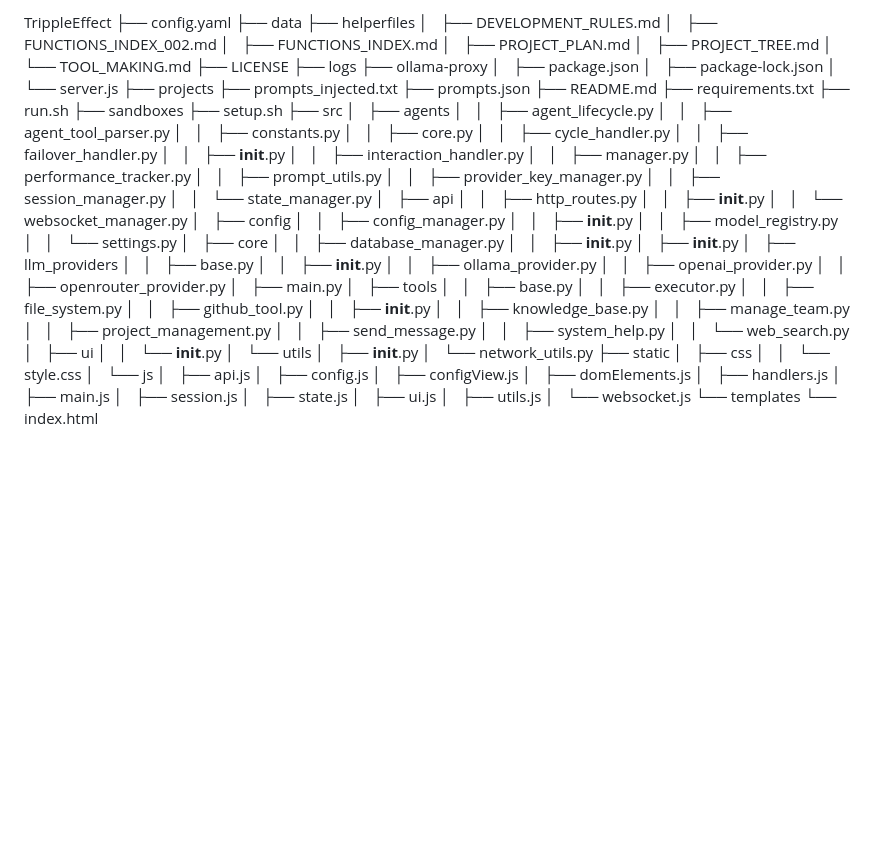
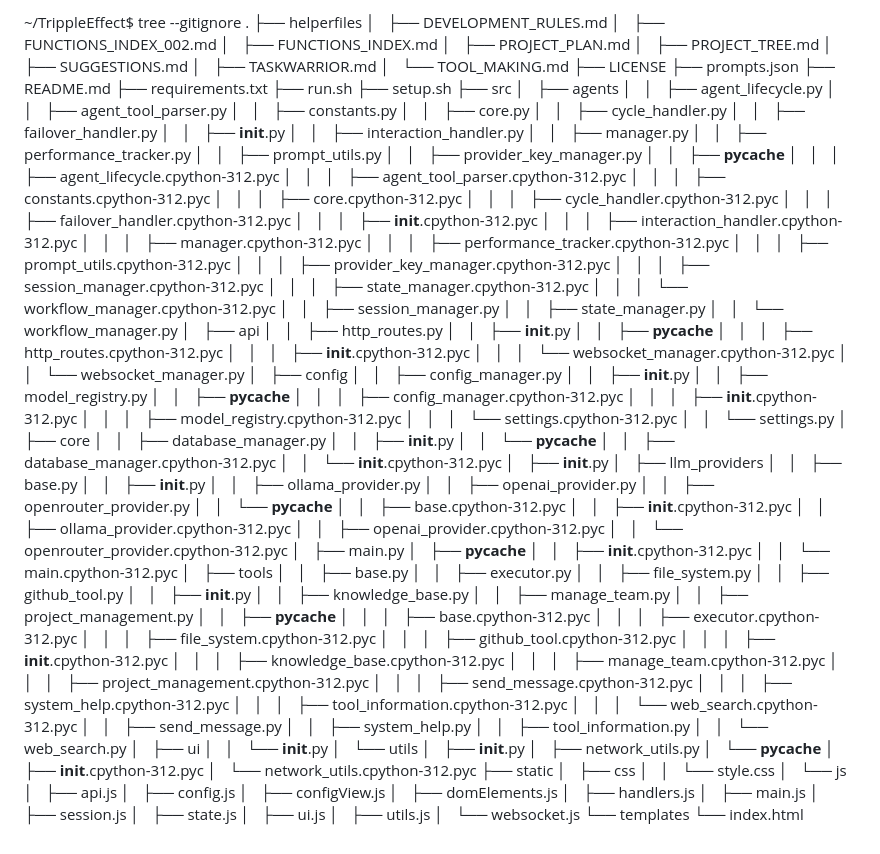
Before and after one commit to gaborkukucska/TrippleEffect, a Markdown page: helperfiles/PROJECT_TREE.md, the part around the change. Drawn GitHub-style; blank space fills up the shorter version.

```diff
--- a/helperfiles/PROJECT_TREE.md
+++ b/helperfiles/PROJECT_TREE.md
@@ -1,26 +1,19 @@
-TrippleEffect
-├── config.yaml
-├── data
+~/TrippleEffect$ tree --gitignore
+.
 ├── helperfiles
 │   ├── DEVELOPMENT_RULES.md
 │   ├── FUNCTIONS_INDEX_002.md
 │   ├── FUNCTIONS_INDEX.md
 │   ├── PROJECT_PLAN.md
 │   ├── PROJECT_TREE.md
+│   ├── SUGGESTIONS.md
+│   ├── TASKWARRIOR.md
 │   └── TOOL_MAKING.md
 ├── LICENSE
-├── logs
-├── ollama-proxy
-│   ├── package.json
-│   ├── package-lock.json
-│   └── server.js
-├── projects
-├── prompts_injected.txt
 ├── prompts.json
 ├── README.md
 ├── requirements.txt
 ├── run.sh
-├── sandboxes
 ├── setup.sh
 ├── src
 │   ├── agents
@@ -36,20 +29,49 @@ TrippleEffect
 │   │   ├── performance_tracker.py
 │   │   ├── prompt_utils.py
 │   │   ├── provider_key_manager.py
+│   │   ├── __pycache__
+│   │   │   ├── agent_lifecycle.cpython-312.pyc
+│   │   │   ├── agent_tool_parser.cpython-312.pyc
+│   │   │   ├── constants.cpython-312.pyc
+│   │   │   ├── core.cpython-312.pyc
+│   │   │   ├── cycle_handler.cpython-312.pyc
+│   │   │   ├── failover_handler.cpython-312.pyc
+│   │   │   ├── __init__.cpython-312.pyc
+│   │   │   ├── interaction_handler.cpython-312.pyc
+│   │   │   ├── manager.cpython-312.pyc
+│   │   │   ├── performance_tracker.cpython-312.pyc
+│   │   │   ├── prompt_utils.cpython-312.pyc
+│   │   │   ├── provider_key_manager.cpython-312.pyc
+│   │   │   ├── session_manager.cpython-312.pyc
+│   │   │   ├── state_manager.cpython-312.pyc
+│   │   │   └── workflow_manager.cpython-312.pyc
 │   │   ├── session_manager.py
-│   │   └── state_manager.py
+│   │   ├── state_manager.py
+│   │   └── workflow_manager.py
 │   ├── api
 │   │   ├── http_routes.py
 │   │   ├── __init__.py
+│   │   ├── __pycache__
+│   │   │   ├── http_routes.cpython-312.pyc
+│   │   │   ├── __init__.cpython-312.pyc
+│   │   │   └── websocket_manager.cpython-312.pyc
 │   │   └── websocket_manager.py
 │   ├── config
 │   │   ├── config_manager.py
 │   │   ├── __init__.py
 │   │   ├── model_registry.py
+│   │   ├── __pycache__
+│   │   │   ├── config_manager.cpython-312.pyc
+│   │   │   ├── __init__.cpython-312.pyc
+│   │   │   ├── model_registry.cpython-312.pyc
+│   │   │   └── settings.cpython-312.pyc
 │   │   └── settings.py
 │   ├── core
 │   │   ├── database_manager.py
 │   │   ├── __init__.py
+│   │   └── __pycache__
+│   │       ├── database_manager.cpython-312.pyc
+│   │       └── __init__.cpython-312.pyc
 │   ├── __init__.py
 │   ├── llm_providers
 │   │   ├── base.py
@@ -57,7 +79,16 @@ TrippleEffect
 │   │   ├── ollama_provider.py
 │   │   ├── openai_provider.py
 │   │   ├── openrouter_provider.py
+│   │   └── __pycache__
+│   │       ├── base.cpython-312.pyc
+│   │       ├── __init__.cpython-312.pyc
+│   │       ├── ollama_provider.cpython-312.pyc
+│   │       ├── openai_provider.cpython-312.pyc
+│   │       └── openrouter_provider.cpython-312.pyc
 │   ├── main.py
+│   ├── __pycache__
+│   │   ├── __init__.cpython-312.pyc
+│   │   └── main.cpython-312.pyc
 │   ├── tools
 │   │   ├── base.py
 │   │   ├── executor.py
@@ -67,14 +98,31 @@ TrippleEffect
 │   │   ├── knowledge_base.py
 │   │   ├── manage_team.py
 │   │   ├── project_management.py
+│   │   ├── __pycache__
+│   │   │   ├── base.cpython-312.pyc
+│   │   │   ├── executor.cpython-312.pyc
+│   │   │   ├── file_system.cpython-312.pyc
+│   │   │   ├── github_tool.cpython-312.pyc
+│   │   │   ├── __init__.cpython-312.pyc
+│   │   │   ├── knowledge_base.cpython-312.pyc
+│   │   │   ├── manage_team.cpython-312.pyc
+│   │   │   ├── project_management.cpython-312.pyc
+│   │   │   ├── send_message.cpython-312.pyc
+│   │   │   ├── system_help.cpython-312.pyc
+│   │   │   ├── tool_information.cpython-312.pyc
+│   │   │   └── web_search.cpython-312.pyc
 │   │   ├── send_message.py
 │   │   ├── system_help.py
+│   │   ├── tool_information.py
 │   │   └── web_search.py
 │   ├── ui
 │   │   └── __init__.py
 │   └── utils
 │       ├── __init__.py
-│       └── network_utils.py
+│       ├── network_utils.py
+│       └── __pycache__
+│           ├── __init__.cpython-312.pyc
+│           └── network_utils.cpython-312.pyc
 ├── static
 │   ├── css
 │   │   └── style.css
```
